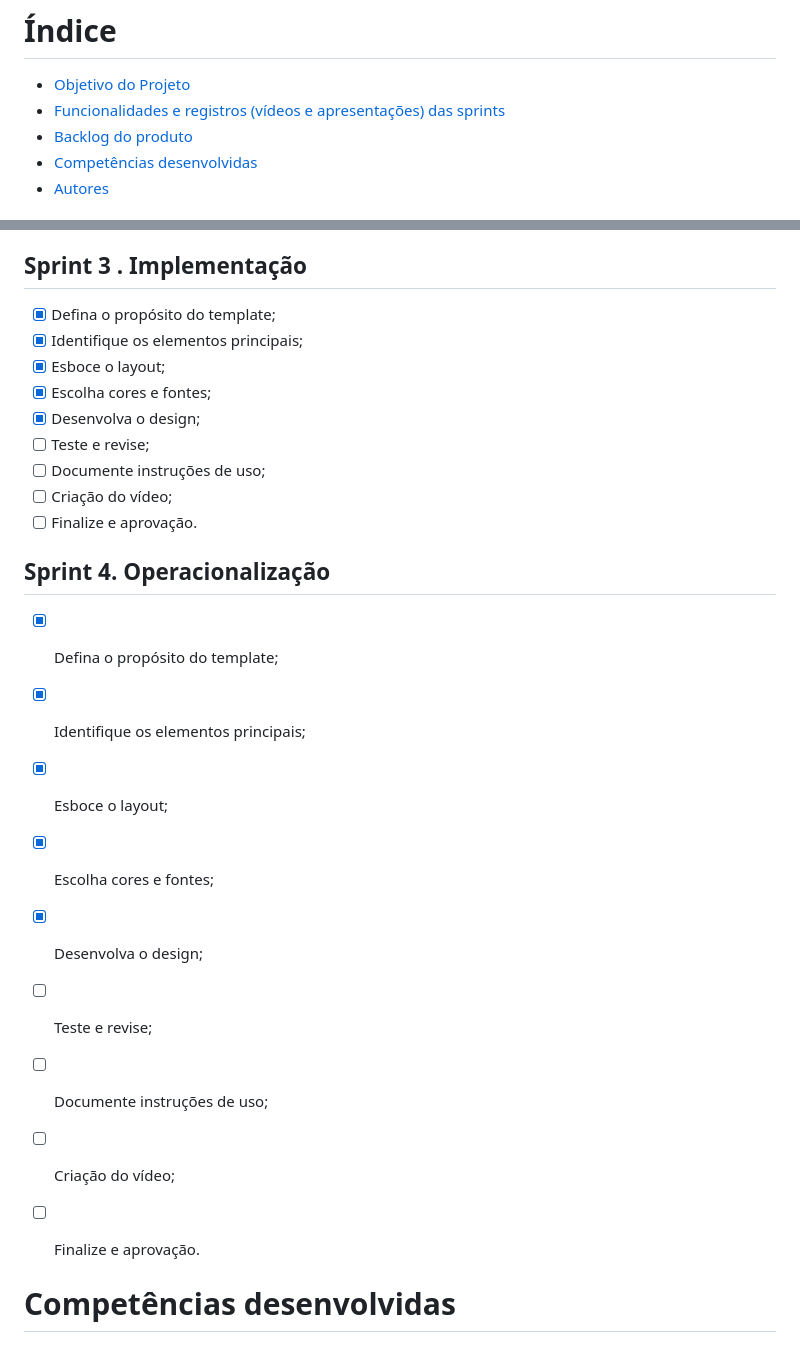
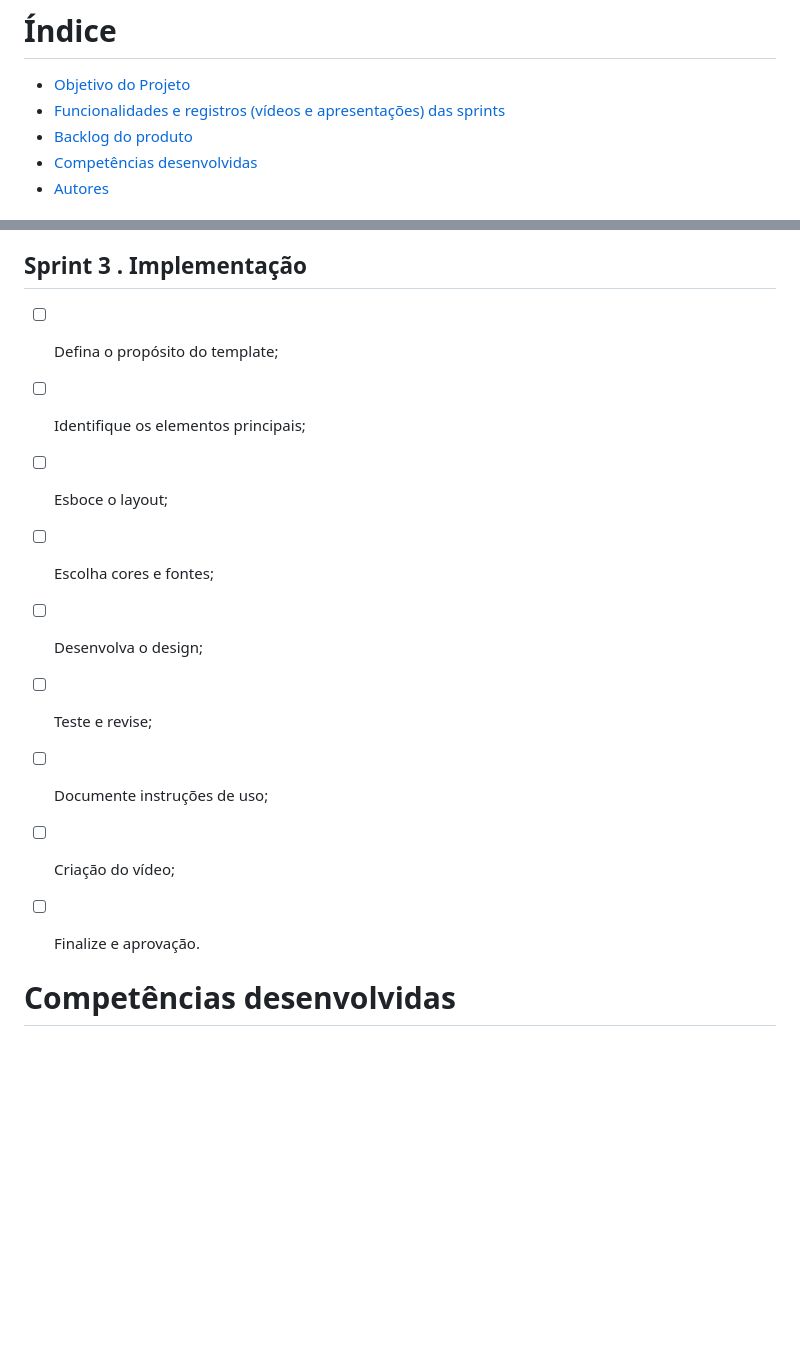
Before and after one commit to Draco-Imperium/API_FATEC1, a Markdown page: README.md, 2 parts joined by grey strips. GitHub-like rendering; blank space fills up the shorter version.

```diff
--- a/README.md
+++ b/README.md
@@ -4,8 +4,8 @@ Projeto baseado na metodologia ágil SCRUM, procurando desenvolver a Proatividad
 
 # Índice
 * [Objetivo do Projeto](#objetivo-do-projeto)
-* [Funcionalidades e registros (vídeos e apresentações) das sprints](#funcionalidades-e-registros-(vídeos-e-apresentações)-das-sprints)
-* [Backlog do produto](#Backlog-do-produto)
+* [Funcionalidades e registros (vídeos e apresentações) das sprints](#funcionalidades-e-registros-das-sprints)
+* [Backlog do produto](#backlog-do-produto)
 * [Competências desenvolvidas](#competências-desenvolvidas)
 * [Autores](#autores)
 
@@ -73,28 +72,15 @@ Adicionar video e documentos nessa seção
 - [ ] Monitoramento e ajustes.
 
 ## Sprint 3 . Implementação
-- [x] Defina o propósito do template;
-- [x] Identifique os elementos principais;
-- [x] Esboce o layout;
-- [x] Escolha cores e fontes;
-- [x] Desenvolva o design;
+- [ ] Defina o propósito do template;
+- [ ] Identifique os elementos principais;
+- [ ] Esboce o layout;
+- [ ] Escolha cores e fontes;
+- [ ] Desenvolva o design;
 - [ ] Teste e revise;
 - [ ] Documente instruções de uso;
 - [ ] Criação do vídeo;
 - [ ] Finalize e aprovação.
-
-## Sprint 4. Operacionalização
-- [x] Defina o propósito do template;
-- [x] Identifique os elementos principais;
-- [x] Esboce o layout;
-- [x] Escolha cores e fontes;
-- [x] Desenvolva o design;
-- [ ] Teste e revise;
-- [ ] Documente instruções de uso;
-- [ ] Criação do vídeo;
-- [ ] Finalize e aprovação.
-
-
 
 
 # Competências desenvolvidas
```
Also changed, not shown: other parts of README.md (+5 -6 lines).
